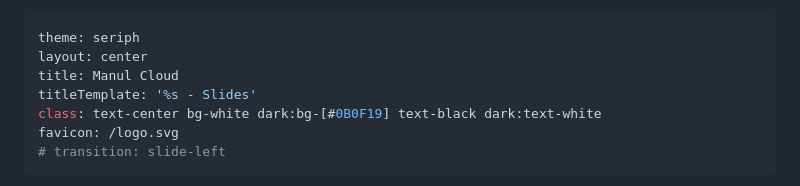
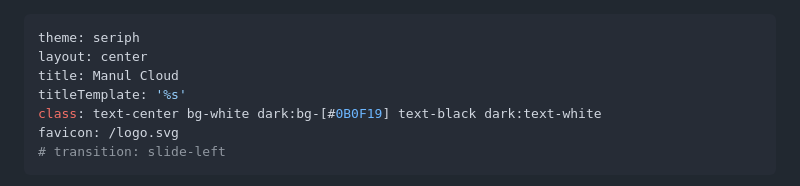
Before and after one commit to wizardleeen/manul-slides, a Markdown page: slides.md, the part around the change. Rendered like a GitHub page.

Commit message:
chore: change site title

```diff
--- a/slides.md
+++ b/slides.md
@@ -2,7 +2,7 @@
 theme: seriph
 layout: center
 title: Manul Cloud
-titleTemplate: '%s - Slides'
+titleTemplate: '%s'
 class: text-center bg-white dark:bg-[#0B0F19] text-black dark:text-white
 favicon: /logo.svg
 # transition: slide-left
```
